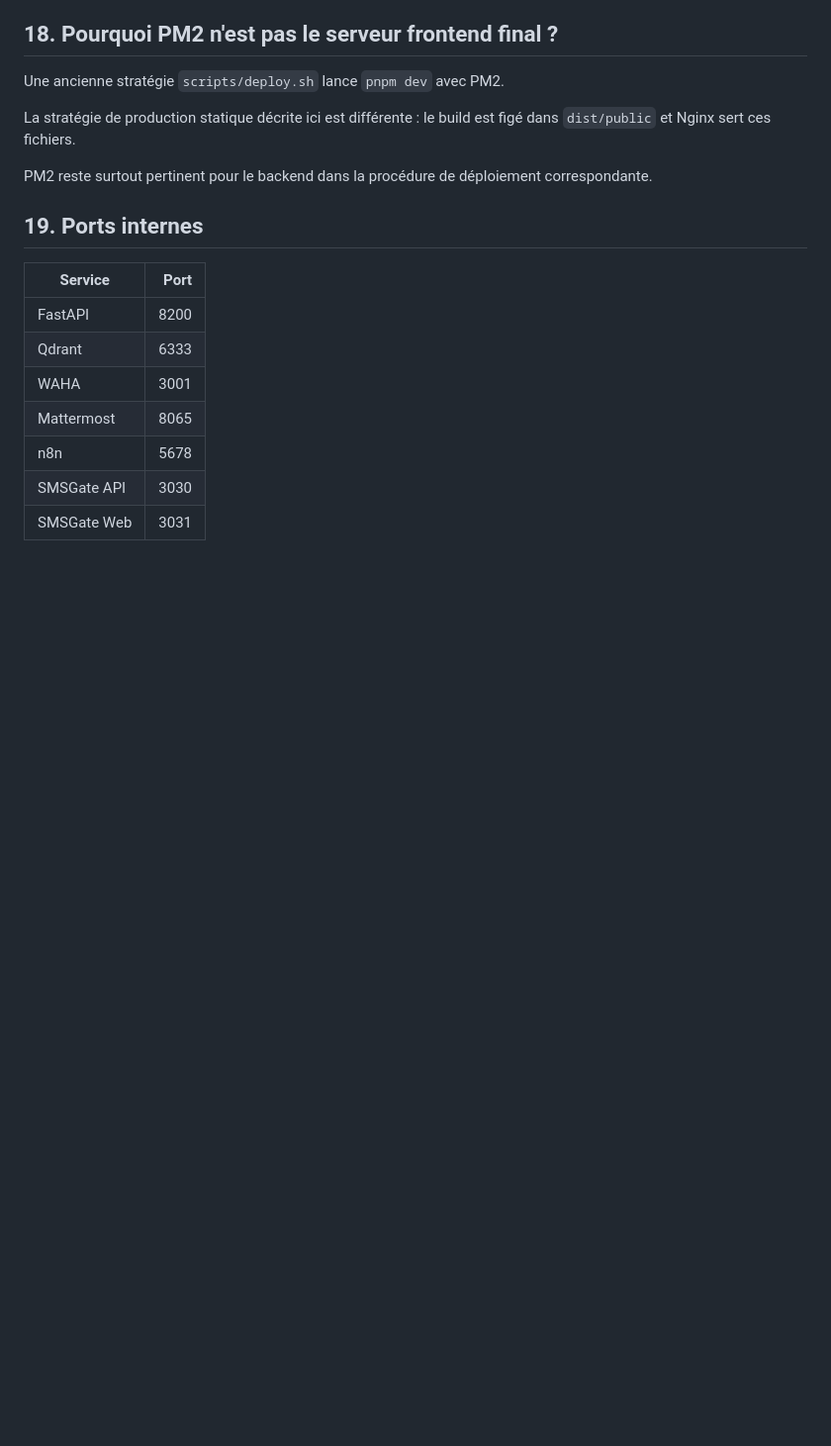
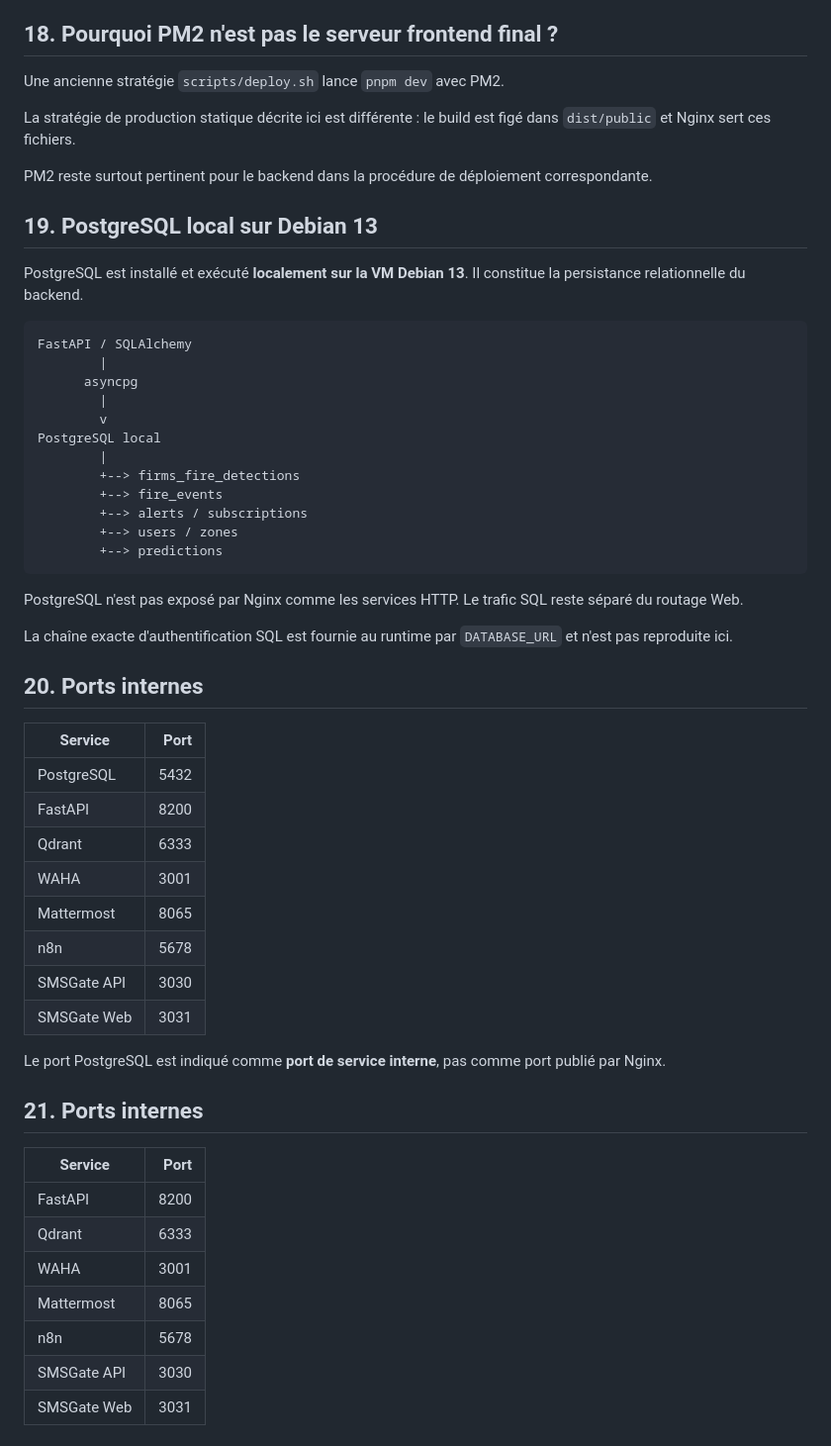
Before and after one commit to TkAbeleon/NoteAcemiqueProjetSoutenanceL3, a Markdown page: JeryMotro_Documentation/16_DEPLOIEMENT_GCP_DEBIAN13.md, the part around one of its changes. Shown at 99% size. Rendered like a GitHub page; blank space fills up the shorter version.

Commit message:
docs(jerymotro): document PostgreSQL local deployment

````diff
--- a/JeryMotro_Documentation/16_DEPLOIEMENT_GCP_DEBIAN13.md
+++ b/JeryMotro_Documentation/16_DEPLOIEMENT_GCP_DEBIAN13.md
@@ -258,7 +258,45 @@ La stratégie de production statique décrite ici est différente : le build est
 
 PM2 reste surtout pertinent pour le backend dans la procédure de déploiement correspondante.
 
-## 19. Ports internes
+## 19. PostgreSQL local sur Debian 13
+
+PostgreSQL est installé et exécuté **localement sur la VM Debian 13**. Il constitue la persistance relationnelle du backend.
+
+```text
+FastAPI / SQLAlchemy
+        |
+      asyncpg
+        |
+        v
+PostgreSQL local
+        |
+        +--> firms_fire_detections
+        +--> fire_events
+        +--> alerts / subscriptions
+        +--> users / zones
+        +--> predictions
+```
+
+PostgreSQL n'est pas exposé par Nginx comme les services HTTP. Le trafic SQL reste séparé du routage Web.
+
+La chaîne exacte d'authentification SQL est fournie au runtime par `DATABASE_URL` et n'est pas reproduite ici.
+
+## 20. Ports internes
+
+| Service | Port |
+|---|---:|
+| PostgreSQL | 5432 |
+| FastAPI | 8200 |
+| Qdrant | 6333 |
+| WAHA | 3001 |
+| Mattermost | 8065 |
+| n8n | 5678 |
+| SMSGate API | 3030 |
+| SMSGate Web | 3031 |
+
+Le port PostgreSQL est indiqué comme **port de service interne**, pas comme port publié par Nginx.
+
+## 21. Ports internes
 
 | Service | Port |
 |---|---:|
````
Also changed, not shown: other parts of JeryMotro_Documentation/16_DEPLOIEMENT_GCP_DEBIAN13.md (+2 -2 lines).
